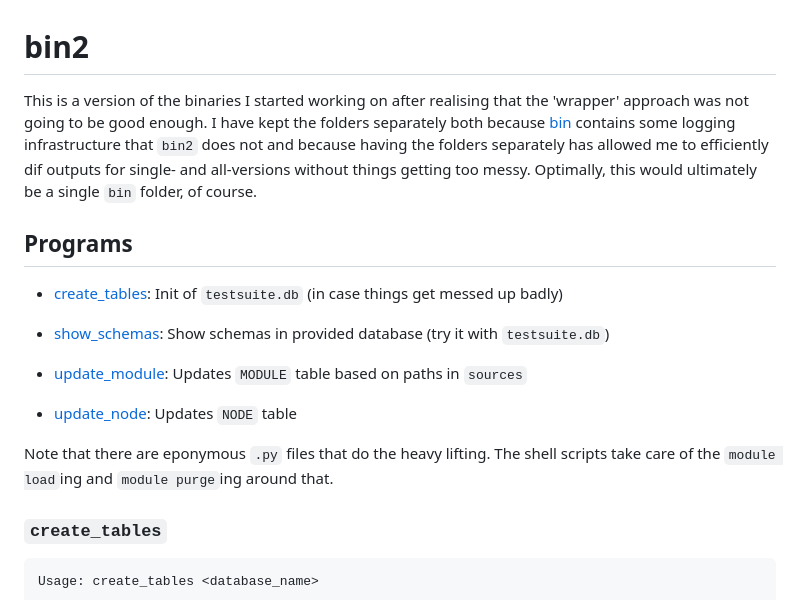
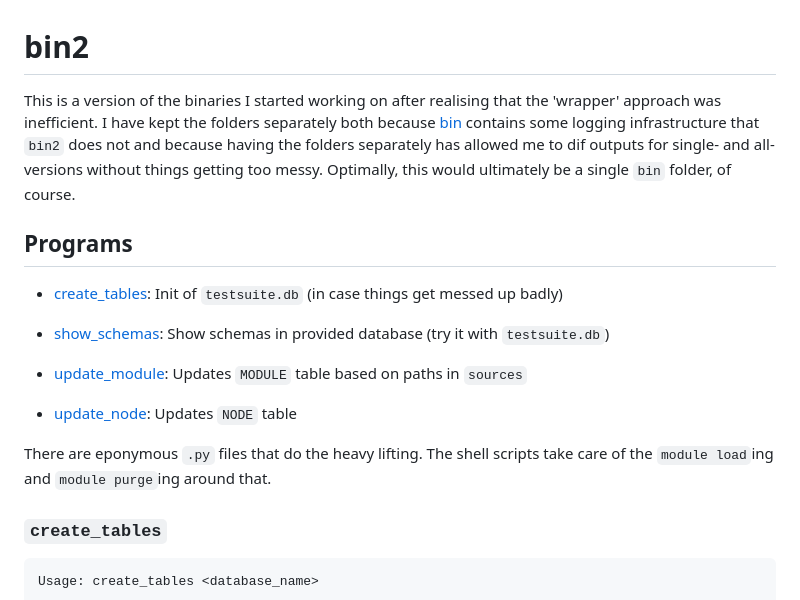
Before and after one commit to clarech712/testsuite, a Markdown page: bin2/README.md, the part around the change. Drawn GitHub-style.

```diff
--- a/bin2/README.md
+++ b/bin2/README.md
@@ -1,6 +1,6 @@
 # bin2
 
-This is a version of the binaries I started working on after realising that the 'wrapper' approach was not going to be good enough. I have kept the folders separately both because [bin](../bin) contains some logging infrastructure that `bin2` does not and because having the folders separately has allowed me to efficiently dif outputs for single- and all-versions without things getting too messy. Optimally, this would ultimately be a single `bin` folder, of course.
+This is a version of the binaries I started working on after realising that the 'wrapper' approach was inefficient. I have kept the folders separately both because [bin](../bin) contains some logging infrastructure that `bin2` does not and because having the folders separately has allowed me to dif outputs for single- and all-versions without things getting too messy. Optimally, this would ultimately be a single `bin` folder, of course.
 
 ## Programs
 
@@ -12,7 +12,7 @@ This is a version of the binaries I started working on after realising that the
 
 + [update_node](#update_node): Updates `NODE` table
 
-Note that there are eponymous `.py` files that do the heavy lifting. The shell scripts take care of the `module load`ing and `module purge`ing around that.
+There are eponymous `.py` files that do the heavy lifting. The shell scripts take care of the `module load`ing and `module purge`ing around that.
 
 ### `create_tables`
 
```
